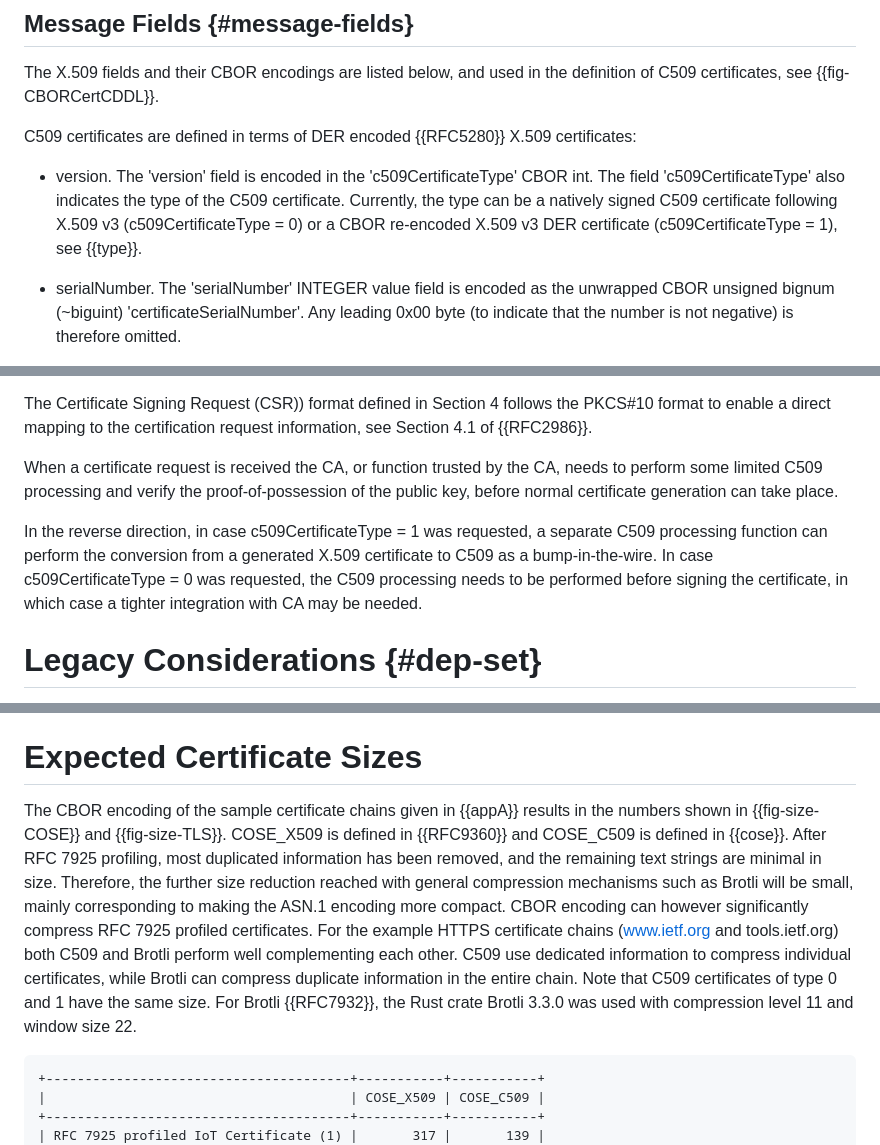
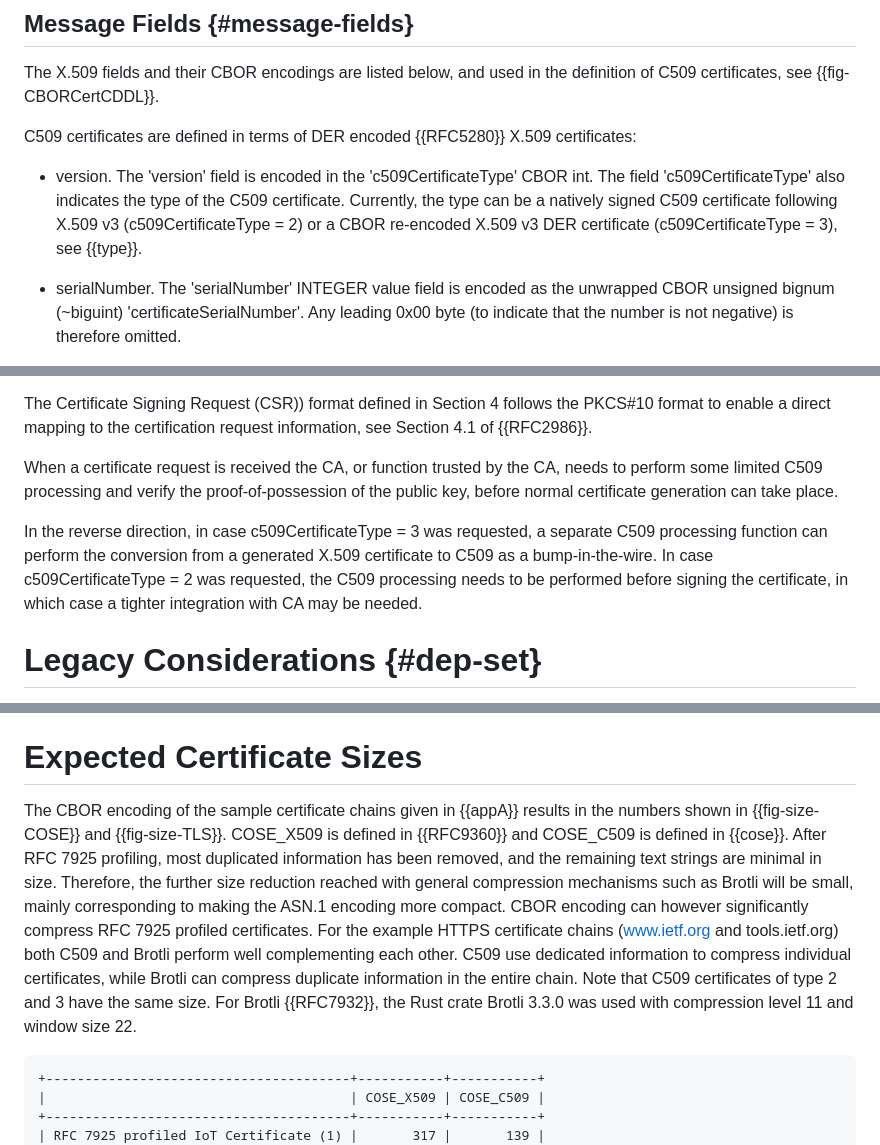
Before and after one commit to cose-wg/CBOR-certificates, a Markdown page: draft-ietf-cose-cbor-encoded-cert.md, 3 parts joined by grey strips. GitHub-like rendering.

```diff
--- a/draft-ietf-cose-cbor-encoded-cert.md
+++ b/draft-ietf-cose-cbor-encoded-cert.md
@@ -210,7 +210,7 @@ The X.509 fields and their CBOR encodings are listed below, and used in the defi
 
 C509 certificates are defined in terms of DER encoded {{RFC5280}} X.509 certificates:
 
-* version. The 'version' field is encoded in the 'c509CertificateType' CBOR int. The field 'c509CertificateType' also indicates the type of the C509 certificate. Currently, the type can be a natively signed C509 certificate following X.509 v3 (c509CertificateType = 0) or a CBOR re-encoded X.509 v3 DER certificate (c509CertificateType = 1), see {{type}}.
+* version. The 'version' field is encoded in the 'c509CertificateType' CBOR int. The field 'c509CertificateType' also indicates the type of the C509 certificate. Currently, the type can be a natively signed C509 certificate following X.509 v3 (c509CertificateType = 2) or a CBOR re-encoded X.509 v3 DER certificate (c509CertificateType = 3), see {{type}}.
 
 * serialNumber. The 'serialNumber' INTEGER value field is encoded as the unwrapped CBOR unsigned bignum (~biguint) 'certificateSerialNumber'. Any leading 0x00 byte (to indicate that the number is not negative) is therefore omitted.
 
@@ -557,7 +557,7 @@ The Certificate Signing Request (CSR)) format defined in Section 4 follows the P
 
 When a certificate request is received the CA, or function trusted by the CA, needs to perform some limited C509 processing and verify the proof-of-possession of the public key, before normal certificate generation can take place.
 
-In the reverse direction, in case c509CertificateType = 1 was requested, a separate C509 processing function can perform the conversion from a generated X.509 certificate to C509 as a bump-in-the-wire. In case c509CertificateType = 0 was requested, the C509 processing needs to be performed before signing the certificate, in which case a tighter integration with CA may be needed.
+In the reverse direction, in case c509CertificateType = 3 was requested, a separate C509 processing function can perform the conversion from a generated X.509 certificate to C509 as a bump-in-the-wire. In case c509CertificateType = 2 was requested, the C509 processing needs to be performed before signing the certificate, in which case a tighter integration with CA may be needed.
 
 # Legacy Considerations {#dep-set}
 
@@ -571,7 +571,7 @@ For protocols like IKEv2, TLS/DTLS 1.3, and EDHOC, where certificates are encryp
 
 # Expected Certificate Sizes
 
-The CBOR encoding of the sample certificate chains given in {{appA}} results in the numbers shown in {{fig-size-COSE}} and {{fig-size-TLS}}. COSE_X509 is defined in {{RFC9360}} and COSE_C509 is defined in {{cose}}. After RFC 7925 profiling, most duplicated information has been removed, and the remaining text strings are minimal in size. Therefore, the further size reduction reached with general compression mechanisms such as Brotli will be small, mainly corresponding to making the ASN.1 encoding more compact. CBOR encoding can however significantly compress RFC 7925 profiled certificates. For the example HTTPS certificate chains (www.ietf.org and tools.ietf.org) both C509 and Brotli perform well complementing each other. C509 use dedicated information to compress individual certificates, while Brotli can compress duplicate information in the entire chain. Note that C509 certificates of type 0 and 1 have the same size. For Brotli {{RFC7932}}, the Rust crate Brotli 3.3.0 was used with compression level 11 and window size 22.
+The CBOR encoding of the sample certificate chains given in {{appA}} results in the numbers shown in {{fig-size-COSE}} and {{fig-size-TLS}}. COSE_X509 is defined in {{RFC9360}} and COSE_C509 is defined in {{cose}}. After RFC 7925 profiling, most duplicated information has been removed, and the remaining text strings are minimal in size. Therefore, the further size reduction reached with general compression mechanisms such as Brotli will be small, mainly corresponding to making the ASN.1 encoding more compact. CBOR encoding can however significantly compress RFC 7925 profiled certificates. For the example HTTPS certificate chains (www.ietf.org and tools.ietf.org) both C509 and Brotli perform well complementing each other. C509 use dedicated information to compress individual certificates, while Brotli can compress duplicate information in the entire chain. Note that C509 certificates of type 2 and 3 have the same size. For Brotli {{RFC7932}}, the Rust crate Brotli 3.3.0 was used with compression level 11 and window size 22.
 
 ~~~~~~~~~
 +---------------------------------------+-----------+-----------+
```
Also changed, not shown: other parts of draft-ietf-cose-cbor-encoded-cert.md (+15 -11 lines).
